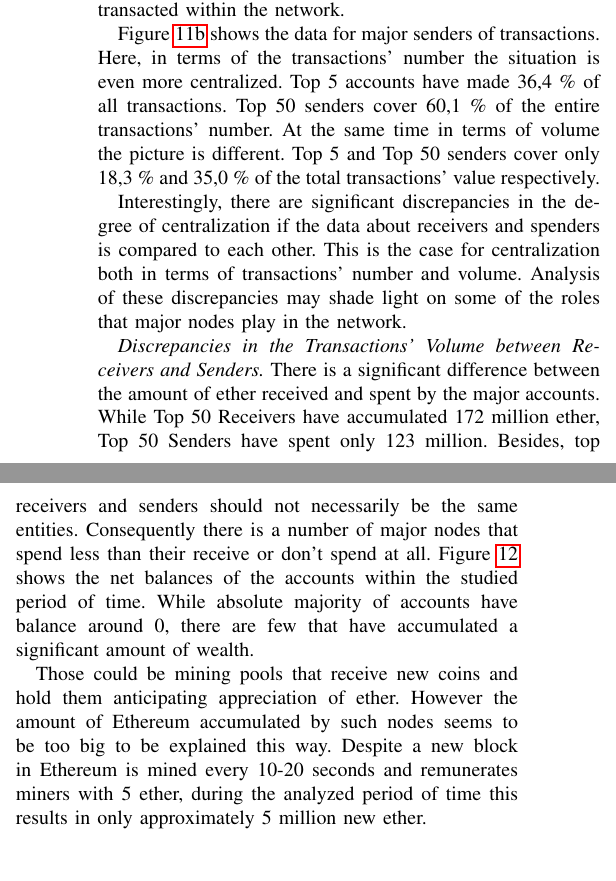
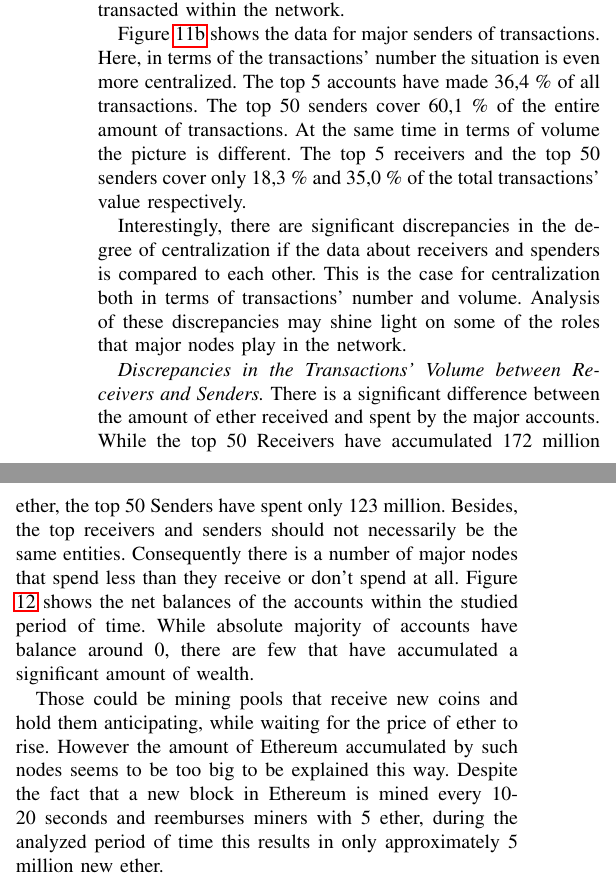
Before and after one commit to thsis/ITSEC, a LaTeX paper (term-paper/main.tex, which reads term-paper/findings-descriptive.tex): two parts of the columns of page 10 of 16, joined at a grey line, cut so that both start at the same text, the shorter picture padded with empty space. Compiled offline with pdfLaTeX; a missing font is replaced by an installed copy or a similar font; a LaTeX package or settings file that is missing is left out.

Commit message:
Add suggestions for Roman's part.

```diff
--- a/term-paper/findings-descriptive.tex
+++ b/term-paper/findings-descriptive.tex
@@ -96,20 +95,20 @@ Major 50 Receivers cover more than a half of the volume transacted within the ne
 
 Figure \ref{fig:major_senders_metrics} shows the data for major senders of transactions.
 Here, in terms of the transactions' number the situation is even more centralized.
-Top 5 accounts have made 36,4 \% of all transactions.
-Top 50 senders cover 60,1 \% of the entire transactions' number.
+The top 5 accounts have made 36,4 \% of all transactions.
+The top 50 senders cover 60,1 \% of the entire amount of transactions.
 At the same time in terms of volume the picture is different.
-Top 5 and Top 50 senders cover only 18,3 \% and 35,0 \% of the total transactions' value respectively.
+The top 5 receivers and the top 50 senders cover only 18,3 \% and 35,0 \% of the total transactions' value respectively.
 
 Interestingly, there are significant discrepancies in the degree of centralization if the data about receivers and spenders is compared to each other.
 This is the case for centralization both in terms of transactions' number and volume.
-Analysis of these discrepancies may shade light on some of the roles that major nodes play in the network.
+Analysis of these discrepancies may shine light on some of the roles that major nodes play in the network.
 
 \textit{Discrepancies in the Transactions' Volume between Receivers and Senders.}
 There is a significant difference between the amount of ether received and spent by the major accounts.
-While Top 50 Receivers have accumulated 172 million ether, Top 50 Senders have spent only 123 million.
-Besides, top receivers and senders should not necessarily be the same entities.
-Consequently there is a number of major nodes that spend less than their receive or don't spend at all.
+While the top 50 Receivers have accumulated 172 million ether, the top 50 Senders have spent only 123 million.
+Besides, the top receivers and senders should not necessarily be the same entities.
+Consequently there is a number of major nodes that spend less than they receive or don't spend at all.
 Figure \ref{fig:balances} shows the net balances of the accounts within the studied period of time.
 While absolute majority of accounts have balance around 0, there are few that have accumulated a significant amount of wealth.
 
@@ -121,9 +120,9 @@ While absolute majority of accounts have balance around 0, there are few that ha
   \label{fig:balances}
 \end{figure}
 
-Those could be mining pools that receive new coins and hold them anticipating appreciation of ether.
+Those could be mining pools that receive new coins and hold them anticipating, while waiting for the price of ether to rise.
 However the amount of Ethereum accumulated by such nodes seems to be too big to be explained this way.
-Despite a new block in Ethereum is mined every 10-20 seconds and remunerates miners with 5 ether, during the analyzed period of time this results in only approximately 5 million new ether.
+Despite the fact that a new block in Ethereum is mined every 10-20 seconds and reemburses miners with 5 ether, during the analyzed period of time this results in only approximately 5 million new ether.
 
 Probably, these nodes are currency exchanges that accumulate wealth of their participants.
 They keep track of exchange transactions internally without recording them on-chain.
```
Also changed, not shown: term-paper/findings-descriptive.tex (24 more changed lines).
